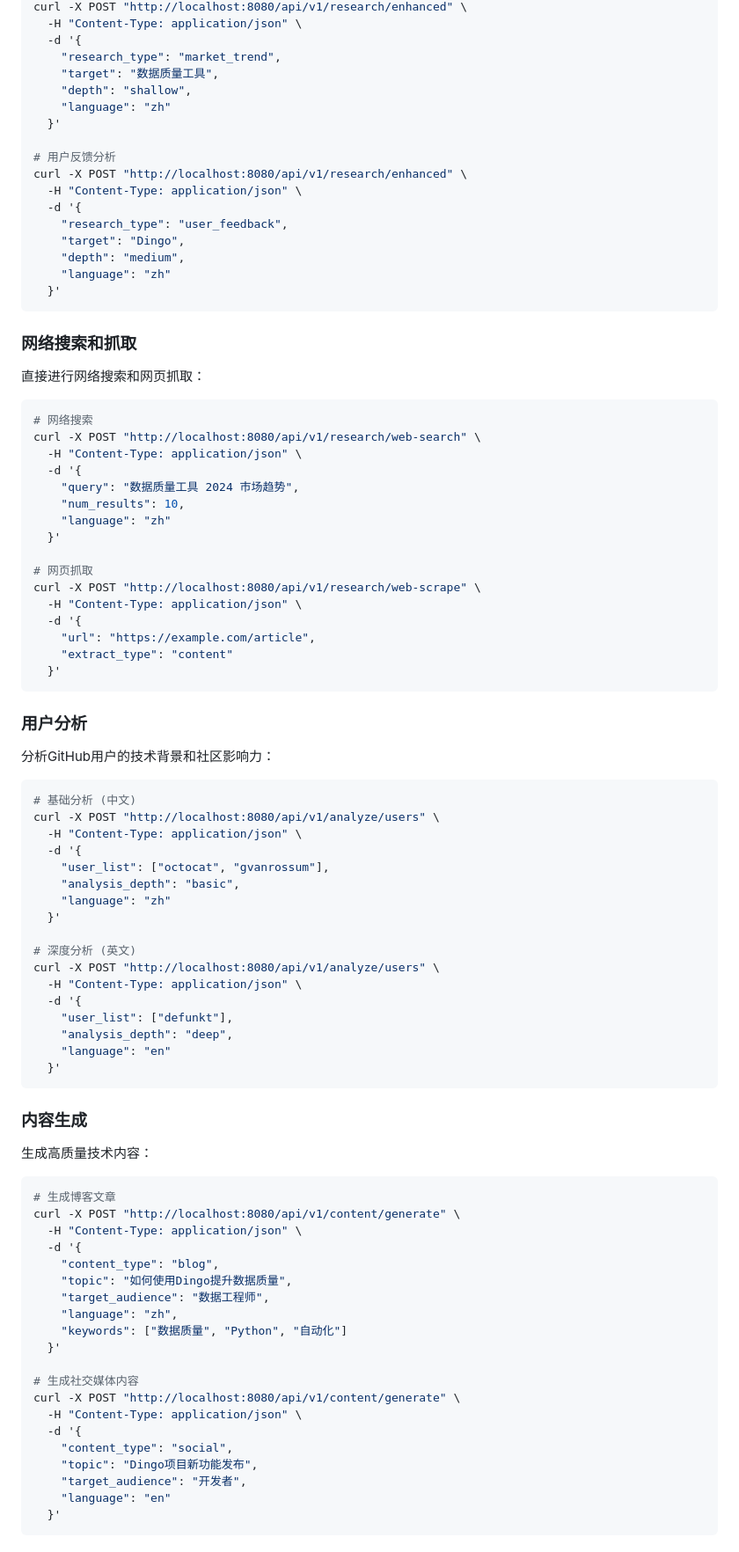
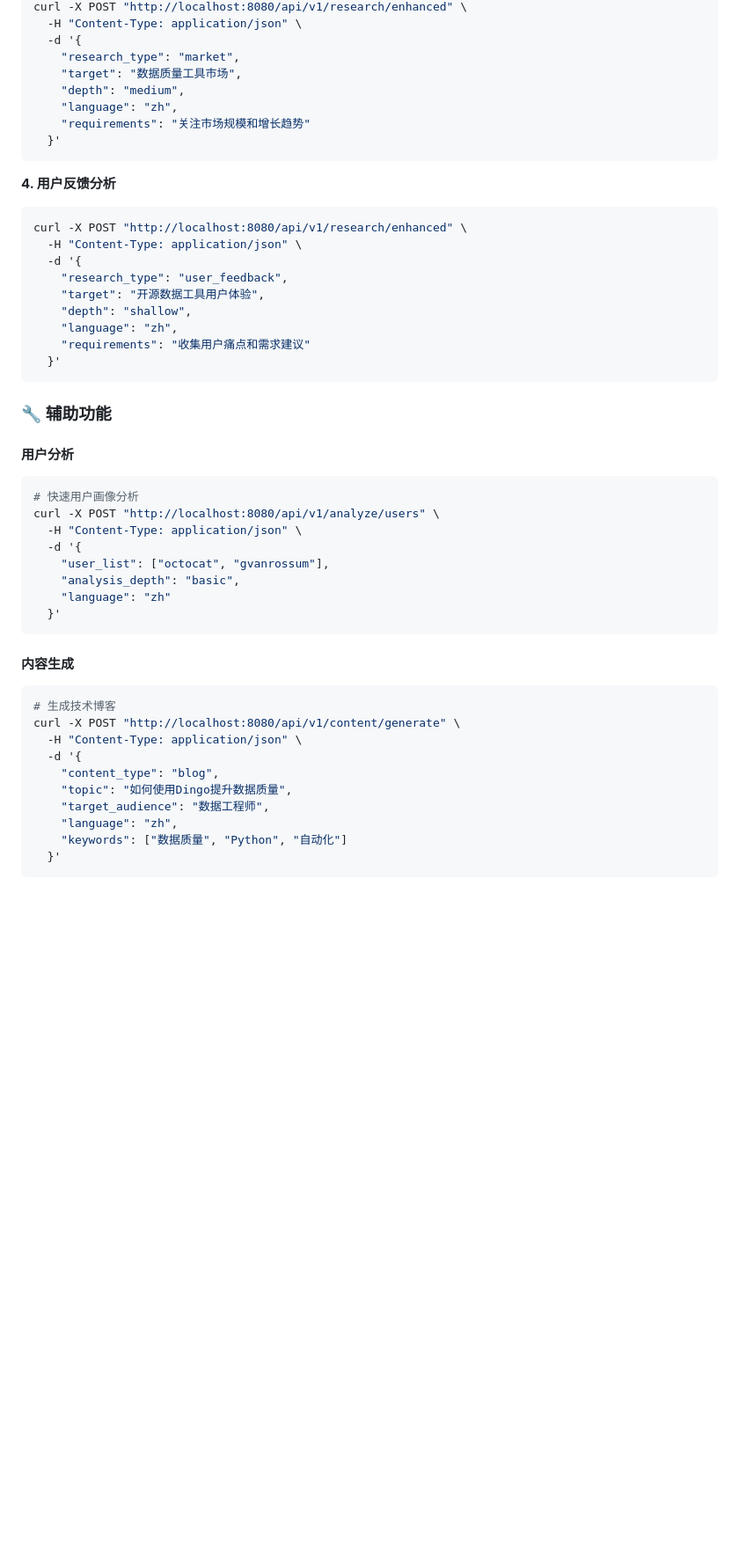
Before and after one commit to DataEval/dingo-marketing, a Markdown page: README.md, the part around the change printed below. Shown: that part at 88% size. Rendered like a GitHub page; blank space fills up the shorter version.

````diff
--- a/README.md
+++ b/README.md
@@ -152,50 +208,32 @@ curl -X POST "http://localhost:8080/api/v1/research/enhanced" \
 curl -X POST "http://localhost:8080/api/v1/research/enhanced" \
   -H "Content-Type: application/json" \
   -d '{
-    "research_type": "market_trend",
-    "target": "数据质量工具",
-    "depth": "shallow",
-    "language": "zh"
+    "research_type": "market",
+    "target": "数据质量工具市场",
+    "depth": "medium",
+    "language": "zh",
+    "requirements": "关注市场规模和增长趋势"
   }'
+```
 
-# 用户反馈分析
+**4. 用户反馈分析**
+```bash
 curl -X POST "http://localhost:8080/api/v1/research/enhanced" \
   -H "Content-Type: application/json" \
   -d '{
     "research_type": "user_feedback",
-    "target": "Dingo",
-    "depth": "medium",
-    "language": "zh"
+    "target": "开源数据工具用户体验",
+    "depth": "shallow",
+    "language": "zh",
+    "requirements": "收集用户痛点和需求建议"
   }'
 ```
 
-### 网络搜索和抓取
-直接进行网络搜索和网页抓取：
+### 🔧 辅助功能
 
+#### 用户分析
 ```bash
-# 网络搜索
-curl -X POST "http://localhost:8080/api/v1/research/web-search" \
-  -H "Content-Type: application/json" \
-  -d '{
-    "query": "数据质量工具 2024 市场趋势",
-    "num_results": 10,
-    "language": "zh"
-  }'
-
-# 网页抓取
-curl -X POST "http://localhost:8080/api/v1/research/web-scrape" \
-  -H "Content-Type: application/json" \
-  -d '{
-    "url": "https://example.com/article",
-    "extract_type": "content"
-  }'
-```
-
-### 用户分析
-分析GitHub用户的技术背景和社区影响力：
-
-```bash
-# 基础分析 (中文)
+# 快速用户画像分析
 curl -X POST "http://localhost:8080/api/v1/analyze/users" \
   -H "Content-Type: application/json" \
   -d '{
@@ -203,22 +241,11 @@ curl -X POST "http://localhost:8080/api/v1/analyze/users" \
     "analysis_depth": "basic",
     "language": "zh"
   }'
-
-# 深度分析 (英文)
-curl -X POST "http://localhost:8080/api/v1/analyze/users" \
-  -H "Content-Type: application/json" \
-  -d '{
-    "user_list": ["defunkt"],
-    "analysis_depth": "deep",
-    "language": "en"
-  }'
 ```
 
-### 内容生成
-生成高质量技术内容：
-
+#### 内容生成
 ```bash
-# 生成博客文章
+# 生成技术博客
 curl -X POST "http://localhost:8080/api/v1/content/generate" \
   -H "Content-Type: application/json" \
   -d '{
@@ -228,15 +255,5 @@ curl -X POST "http://localhost:8080/api/v1/content/generate" \
     "language": "zh",
     "keywords": ["数据质量", "Python", "自动化"]
   }'
-
-# 生成社交媒体内容
-curl -X POST "http://localhost:8080/api/v1/content/generate" \
-  -H "Content-Type: application/json" \
-  -d '{
-    "content_type": "social",
-    "topic": "Dingo项目新功能发布",
-    "target_audience": "开发者",
-    "language": "en"
-  }'
 ```
 
````
Also changed, not shown: other parts of README.md (+93 -96 lines).
